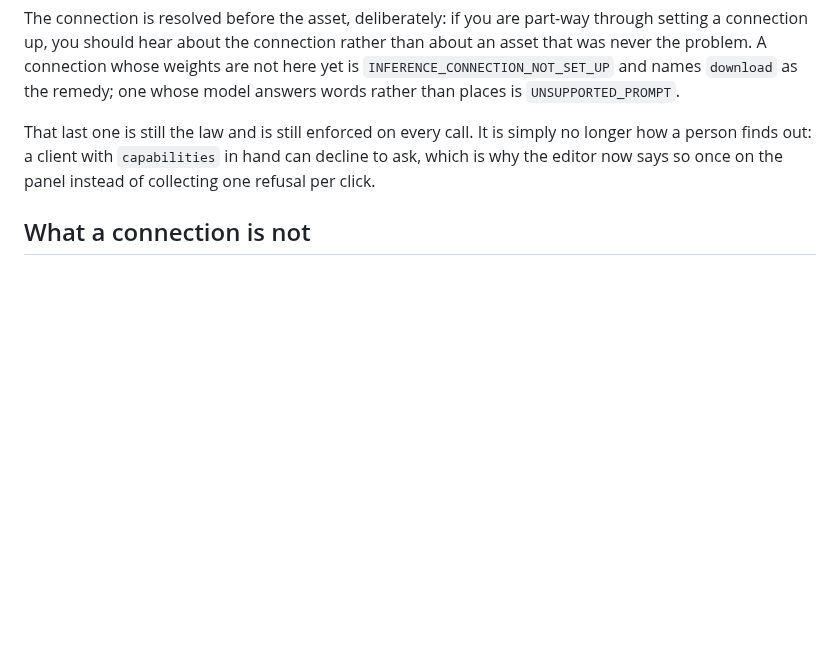
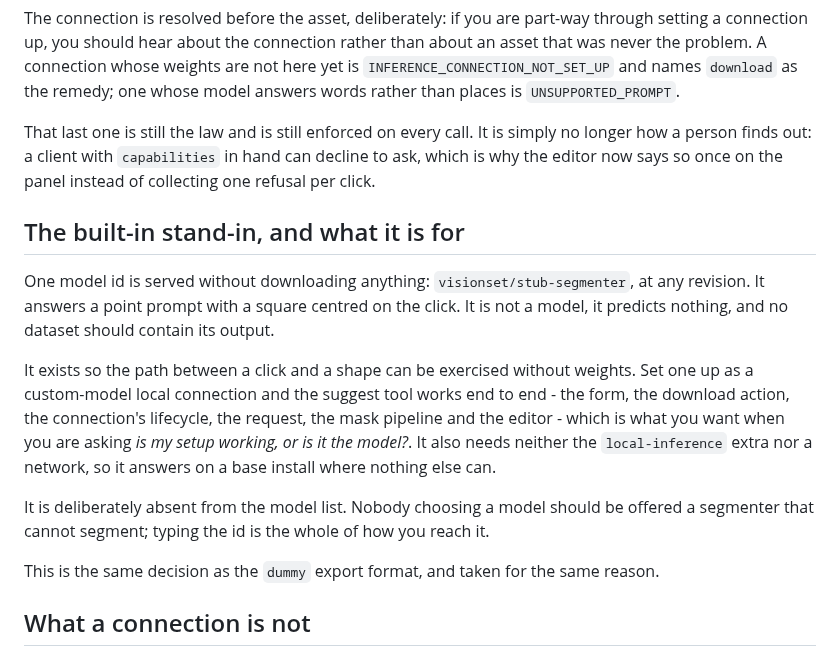
Before and after one commit to Robomous/VisionSet, a Markdown page: docs/inference.md, the part around the change. Rendered like a GitHub page; blank space fills up the shorter version.

Commit message:
docs(inference): the built-in stand-in, and what it is for
A model id served without downloading anything, so the path between a click and
a shape can be exercised without weights -- the form, the download action, the
lifecycle, the request, the mask pipeline and the editor. Useful to anybody
asking whether their setup works or their model does, and the only segmenter
that answers on a base install.

Absent from the model list on purpose: nobody choosing a model should be offered
one that cannot segment. The dummy export format's decision, for its reason.

CONTRIBUTING records that the real-server walk has now caught a fourth
regression no other suite could, since the gate it found lives in a route.

```diff
--- a/docs/inference.md
+++ b/docs/inference.md
@@ -484,6 +484,23 @@ That last one is still the law and is still enforced on every call. It is simply
 person finds out: a client with `capabilities` in hand can decline to ask, which is why the
 editor now says so once on the panel instead of collecting one refusal per click.
 
+## The built-in stand-in, and what it is for
+
+One model id is served without downloading anything: `visionset/stub-segmenter`, at any revision.
+It answers a point prompt with a square centred on the click. It is not a model, it predicts
+nothing, and no dataset should contain its output.
+
+It exists so the path between a click and a shape can be exercised without weights. Set one up as
+a custom-model local connection and the suggest tool works end to end - the form, the download
+action, the connection's lifecycle, the request, the mask pipeline and the editor - which is what
+you want when you are asking *is my setup working, or is it the model?*. It also needs neither the
+`local-inference` extra nor a network, so it answers on a base install where nothing else can.
+
+It is deliberately absent from the model list. Nobody choosing a model should be offered a
+segmenter that cannot segment; typing the id is the whole of how you reach it.
+
+This is the same decision as the `dummy` export format, and taken for the same reason.
+
 ## What a connection is not
 
 It is **not a credential store**, yet. An HTTP connection carries no secret today, and the field
```
Also changed, not shown: CONTRIBUTING.md (+3 -0 lines).
